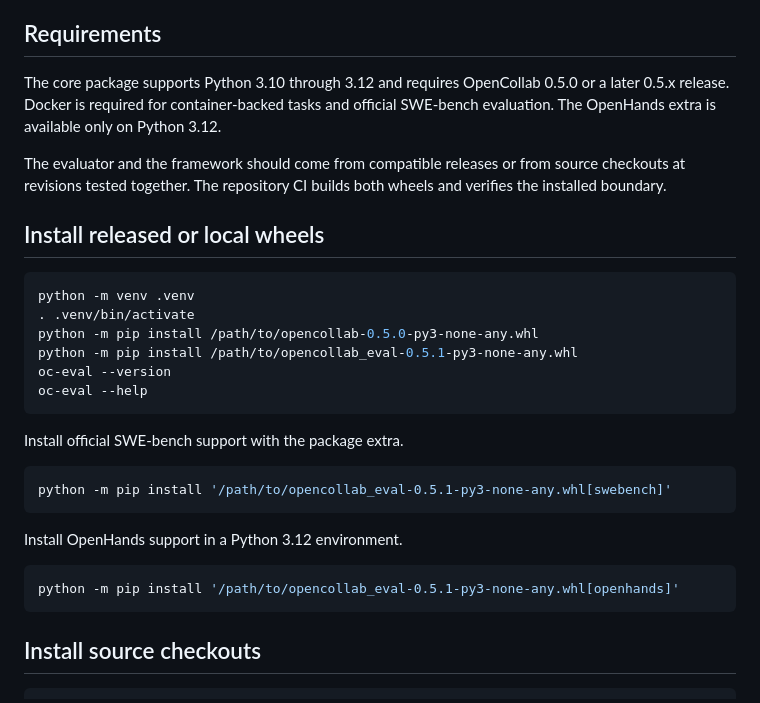
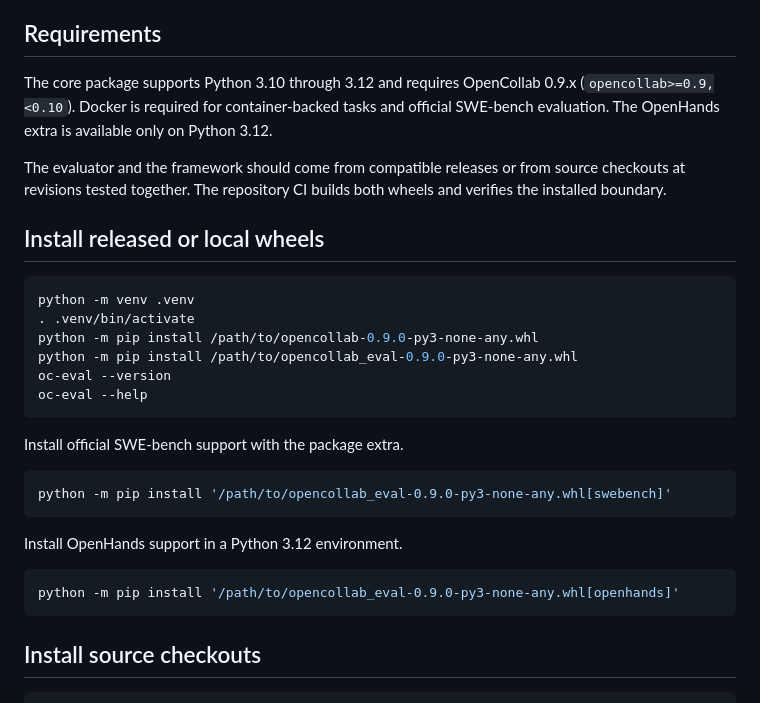
Before and after one commit to RISE-X-Lab/OpenCollab-Eval, a Markdown page: docs/getting-started.md, the part around the change. Rendered like a GitHub page.

````diff
--- a/docs/getting-started.md
+++ b/docs/getting-started.md
@@ -9,7 +9,7 @@ use the [SWE Pro-Lite operations guide](swe-prolite-operations.md).
 ## Requirements
 
 The core package supports Python 3.10 through 3.12 and requires OpenCollab
-0.5.0 or a later 0.5.x release. Docker is required for container-backed tasks and official SWE-bench
+0.9.x (`opencollab>=0.9,<0.10`). Docker is required for container-backed tasks and official SWE-bench
 evaluation. The OpenHands extra is available only on Python 3.12.
 
 The evaluator and the framework should come from compatible releases or from
@@ -21,8 +21,8 @@ wheels and verifies the installed boundary.
 ```bash
 python -m venv .venv
 . .venv/bin/activate
-python -m pip install /path/to/opencollab-0.5.0-py3-none-any.whl
-python -m pip install /path/to/opencollab_eval-0.5.1-py3-none-any.whl
+python -m pip install /path/to/opencollab-0.9.0-py3-none-any.whl
+python -m pip install /path/to/opencollab_eval-0.9.0-py3-none-any.whl
 oc-eval --version
 oc-eval --help
 ```
@@ -30,13 +30,13 @@ oc-eval --help
 Install official SWE-bench support with the package extra.
 
 ```bash
-python -m pip install '/path/to/opencollab_eval-0.5.1-py3-none-any.whl[swebench]'
+python -m pip install '/path/to/opencollab_eval-0.9.0-py3-none-any.whl[swebench]'
 ```
 
 Install OpenHands support in a Python 3.12 environment.
 
 ```bash
-python -m pip install '/path/to/opencollab_eval-0.5.1-py3-none-any.whl[openhands]'
+python -m pip install '/path/to/opencollab_eval-0.9.0-py3-none-any.whl[openhands]'
 ```
 
 ## Install source checkouts
````
Also changed, not shown: docs/zh-CN/getting-started.md (+5 -5 lines).
